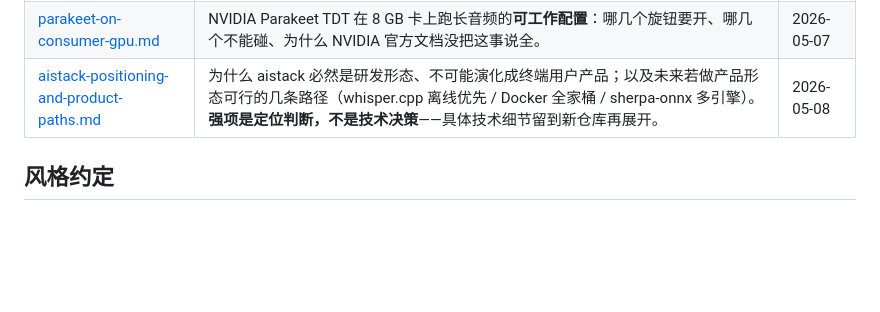
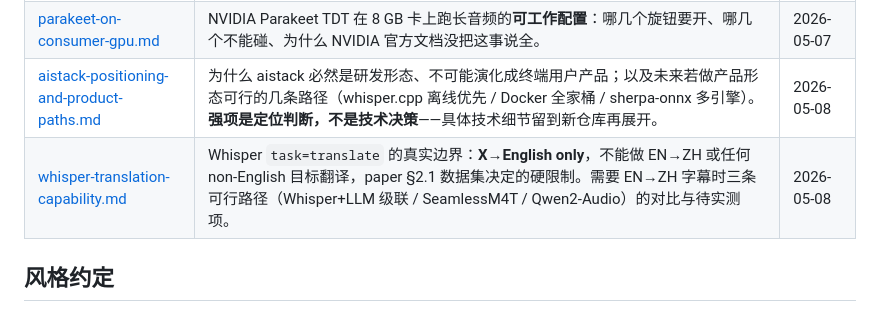
Before and after one commit to dosmoon/aistack, a Markdown page: docs/research-note/README.md, the part around the change. Rendered like a GitHub page; blank space fills up the shorter version.

```diff
--- a/docs/research-note/README.md
+++ b/docs/research-note/README.md
@@ -37,6 +37,7 @@ aistack 这一年多调过的"上游没写的实情"在累积——尤其是消
 | [consumer-gpu-asr-baseline.md](consumer-gpu-asr-baseline.md) | 消费级 GPU 跑 ASR 的实测基线：50 分钟英文音频 / RTX 4060 8GB / 62s 端到端 / RTF 0.021。读者拿这数据自行决定本地 ASR 是否适合自己场景。 | 2026-05-07 |
 | [parakeet-on-consumer-gpu.md](parakeet-on-consumer-gpu.md) | NVIDIA Parakeet TDT 在 8 GB 卡上跑长音频的**可工作配置**：哪几个旋钮要开、哪几个不能碰、为什么 NVIDIA 官方文档没把这事说全。 | 2026-05-07 |
 | [aistack-positioning-and-product-paths.md](aistack-positioning-and-product-paths.md) | 为什么 aistack 必然是研发形态、不可能演化成终端用户产品；以及未来若做产品形态可行的几条路径（whisper.cpp 离线优先 / Docker 全家桶 / sherpa-onnx 多引擎）。**强项是定位判断，不是技术决策**——具体技术细节留到新仓库再展开。 | 2026-05-08 |
+| [whisper-translation-capability.md](whisper-translation-capability.md) | Whisper `task=translate` 的真实边界：**X→English only**，不能做 EN→ZH 或任何 non-English 目标翻译，paper §2.1 数据集决定的硬限制。需要 EN→ZH 字幕时三条可行路径（Whisper+LLM 级联 / SeamlessM4T / Qwen2-Audio）的对比与待实测项。 | 2026-05-08 |
 
 ## 风格约定
 
```
Also changed, not shown: docs/research-note/whisper-translation-capability.md (added, +81 -0 lines).
